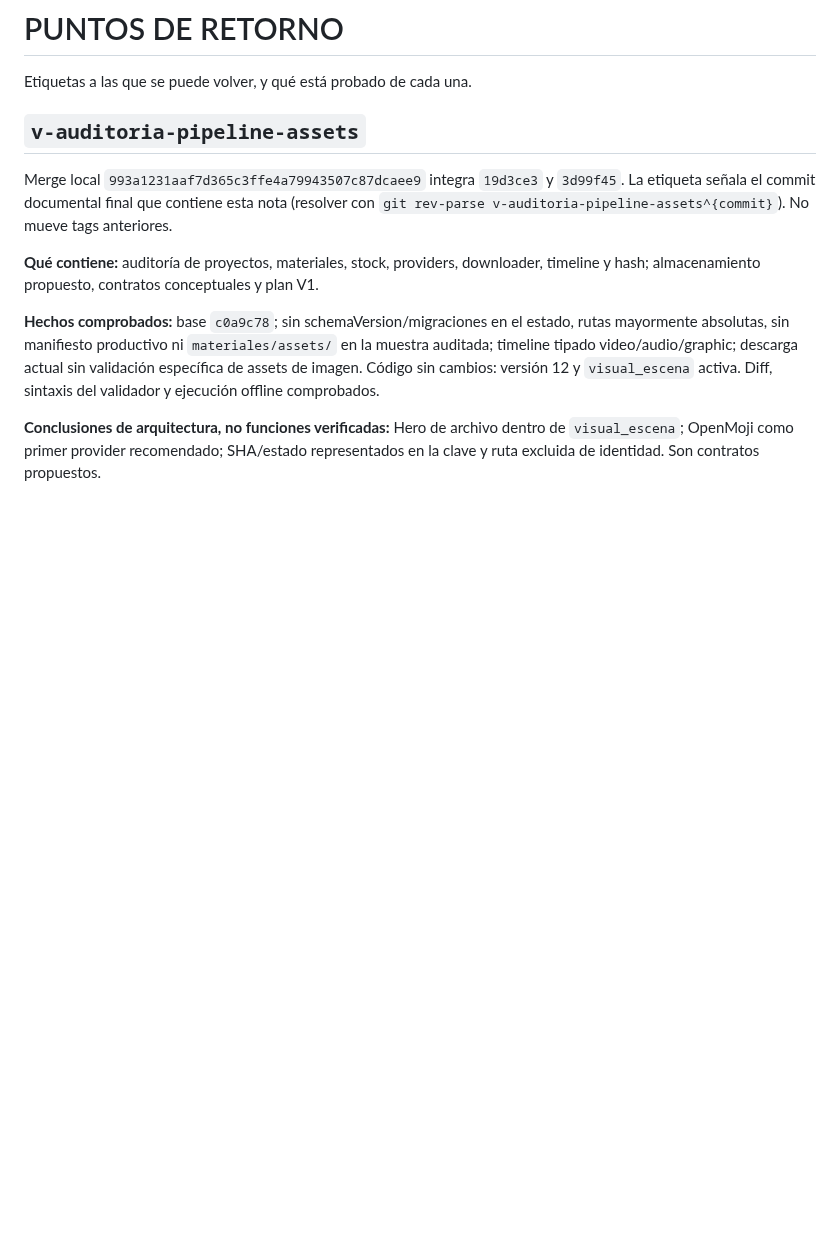
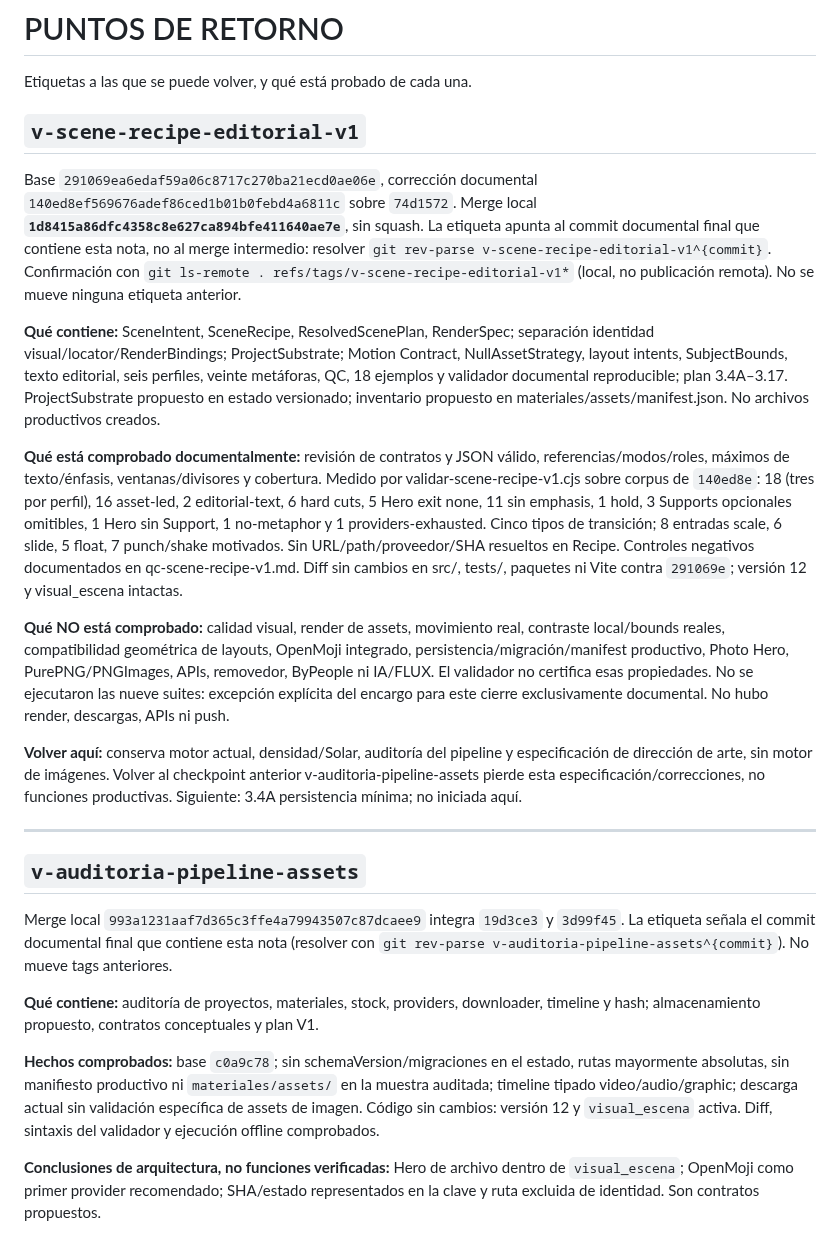
Before and after one commit to seon4200/cipher-studio, a Markdown page: docs/puntos-retorno.md, the part around the change. Drawn GitHub-style; blank space fills up the shorter version.

Commit message:
Documentar retorno de Scene Recipe editorial V1

```diff
--- a/docs/puntos-retorno.md
+++ b/docs/puntos-retorno.md
@@ -1,6 +1,47 @@
 # PUNTOS DE RETORNO
 
 Etiquetas a las que se puede volver, y qué está probado de cada una.
+
+## `v-scene-recipe-editorial-v1`
+
+Base `291069ea6edaf59a06c8717c270ba21ecd0ae06e`, corrección documental
+`140ed8ef569676adef86ced1b01b0febd4a6811c` sobre `74d1572`.
+Merge local **`1d8415a86dfc4358c8e627ca894bfe411640ae7e`**, sin squash.
+La etiqueta apunta al commit documental final que contiene esta nota, no al
+merge intermedio: resolver `git rev-parse v-scene-recipe-editorial-v1^{commit}`.
+Confirmación con `git ls-remote . refs/tags/v-scene-recipe-editorial-v1*` (local,
+no publicación remota). No se mueve ninguna etiqueta anterior.
+
+**Qué contiene:** SceneIntent, SceneRecipe, ResolvedScenePlan, RenderSpec;
+separación identidad visual/locator/RenderBindings; ProjectSubstrate;
+Motion Contract, NullAssetStrategy, layout intents, SubjectBounds, texto editorial,
+seis perfiles, veinte metáforas, QC, 18 ejemplos y validador documental reproducible;
+plan 3.4A–3.17. ProjectSubstrate propuesto en estado versionado; inventario propuesto
+en materiales/assets/manifest.json. No archivos productivos creados.
+
+**Qué está comprobado documentalmente:** revisión de contratos y JSON válido,
+referencias/modos/roles, máximos de texto/énfasis, ventanas/divisores y cobertura.
+Medido por validar-scene-recipe-v1.cjs sobre corpus de `140ed8e`: 18 (tres por perfil),
+16 asset-led, 2 editorial-text, 6 hard cuts, 5 Hero exit none, 11 sin emphasis,
+1 hold, 3 Supports opcionales omitibles, 1 Hero sin Support, 1 no-metaphor y
+1 providers-exhausted. Cinco tipos de transición; 8 entradas scale, 6 slide,
+5 float, 7 punch/shake motivados. Sin URL/path/proveedor/SHA resueltos en Recipe.
+Controles negativos documentados en qc-scene-recipe-v1.md. Diff sin cambios
+en src/, tests/, paquetes ni Vite contra `291069e`; versión 12 y visual_escena intactas.
+
+**Qué NO está comprobado:** calidad visual, render de assets, movimiento real,
+contraste local/bounds reales, compatibilidad geométrica de layouts, OpenMoji
+integrado, persistencia/migración/manifest productivo, Photo Hero, PurePNG/PNGImages,
+APIs, removedor, ByPeople ni IA/FLUX. El validador no certifica esas propiedades.
+No se ejecutaron las nueve suites: excepción explícita del encargo para este
+cierre exclusivamente documental. No hubo render, descargas, APIs ni push.
+
+**Volver aquí:** conserva motor actual, densidad/Solar, auditoría del pipeline y
+especificación de dirección de arte, sin motor de imágenes. Volver al checkpoint
+anterior v-auditoria-pipeline-assets pierde esta especificación/correcciones,
+no funciones productivas. Siguiente: 3.4A persistencia mínima; no iniciada aquí.
+
+---
 
 ## `v-auditoria-pipeline-assets`
 
```
Also changed, not shown: docs/asset-engine/plan-ejecucion-v1.md (+3 -3 lines), docs/avance.md (+8 -3 lines).
